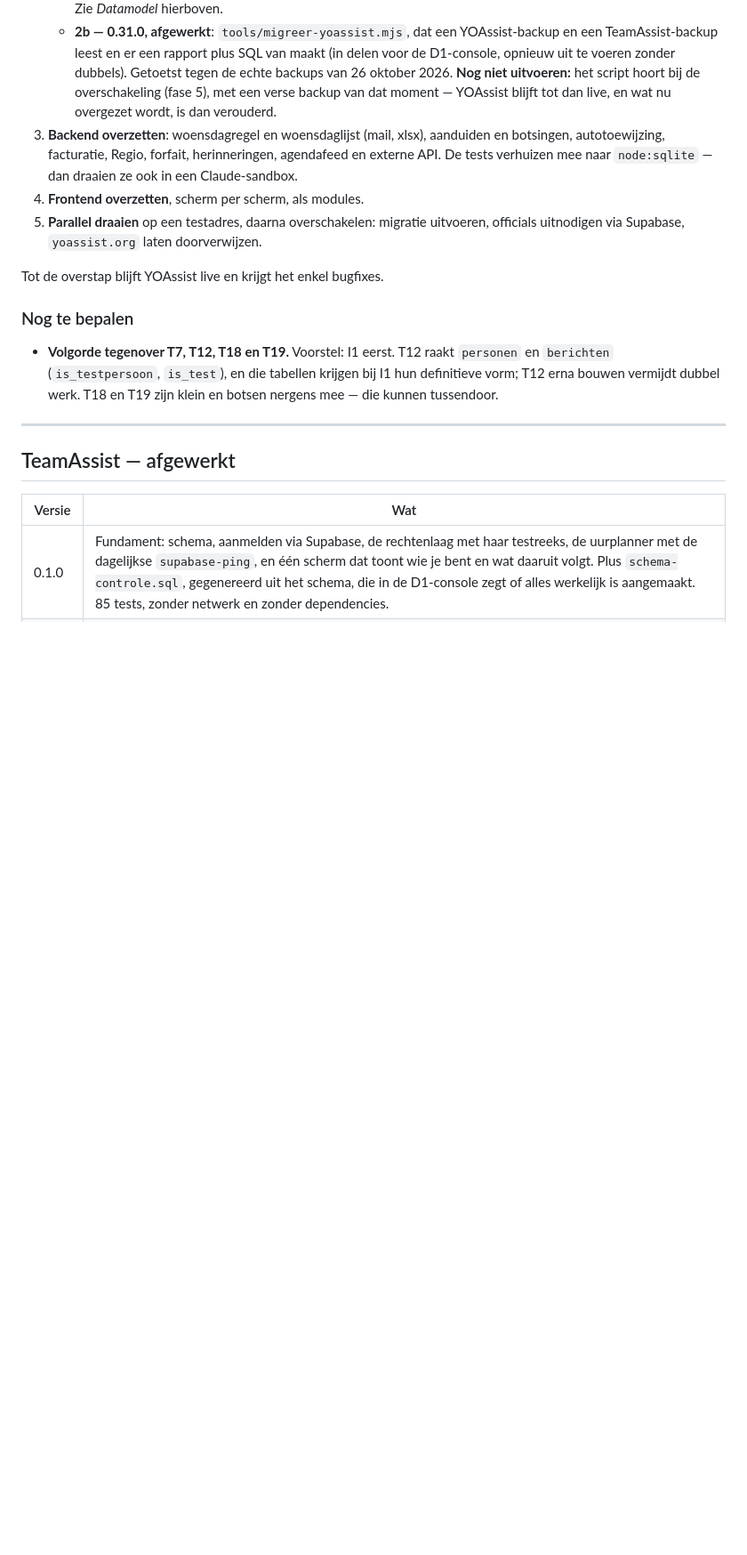
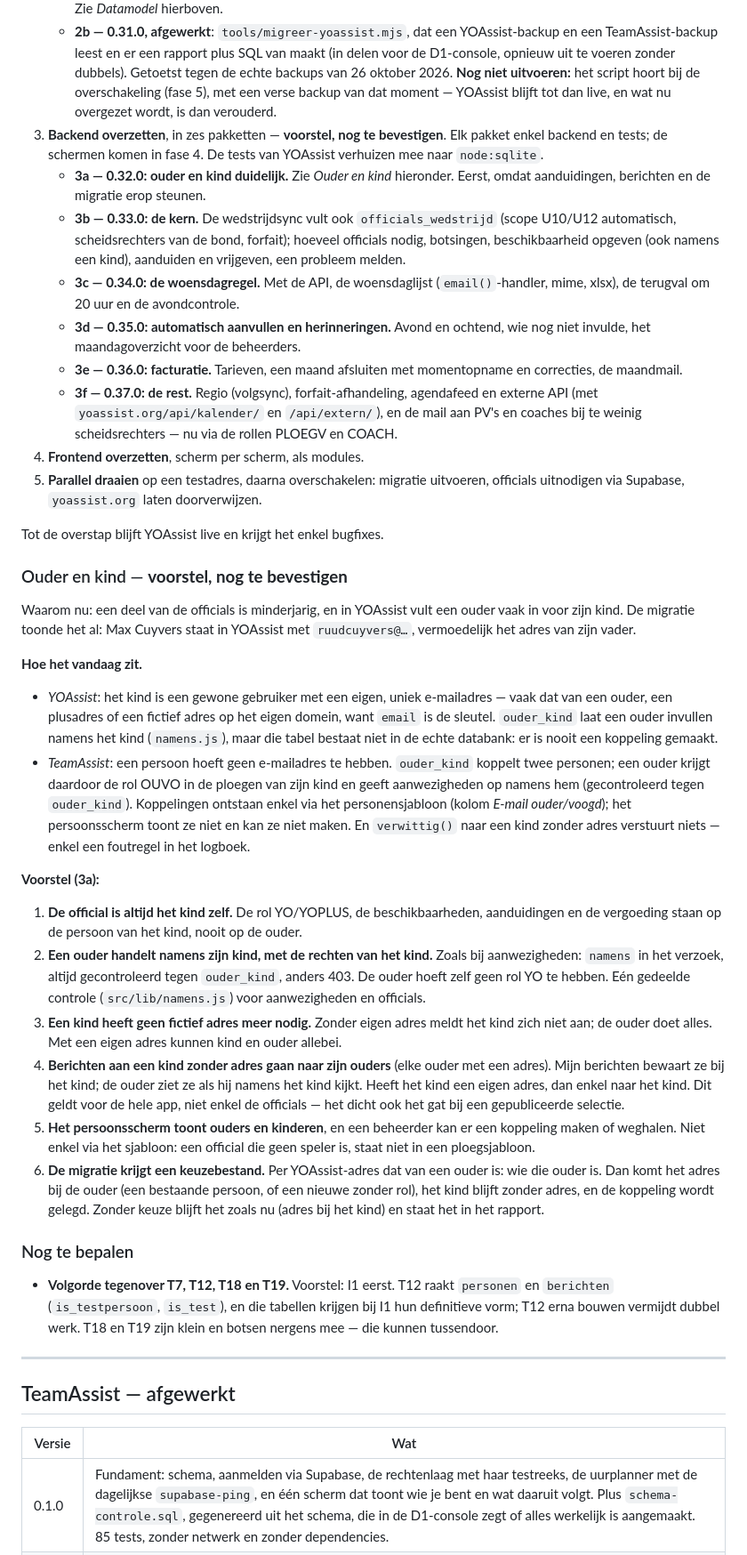
Before and after one commit to jurgenvang/TeamAssist, a Markdown page: .claude/BACKLOG.md, the part around one of its changes. Shown at 89% size. Drawn GitHub-style; blank space fills up the shorter version.

Commit message:
Backlog I1: fase 3 in zes pakketten, voorstel ouder en kind
Co-Authored-By: Claude Opus 5.5 <noreply@anthropic.com>
Claude-Session: https://claude.ai/code/session_01WxTJXkNbukPgYULXAp8swE

```diff
--- a/.claude/BACKLOG.md
+++ b/.claude/BACKLOG.md
@@ -192,16 +193,78 @@ rapport. Verder:
      **Nog niet uitvoeren:** het script hoort bij de overschakeling (fase 5),
      met een verse backup van dat moment — YOAssist blijft tot dan live, en
      wat nu overgezet wordt, is dan verouderd.
-3. **Backend overzetten**: woensdagregel en woensdaglijst (mail, xlsx),
-   aanduiden en botsingen, autotoewijzing, facturatie, Regio, forfait,
-   herinneringen, agendafeed en externe API. De tests verhuizen mee naar
-   `node:sqlite` — dan draaien ze ook in een Claude-sandbox.
+3. **Backend overzetten**, in zes pakketten — **voorstel, nog te
+   bevestigen**. Elk pakket enkel backend en tests; de schermen komen in
+   fase 4. De tests van YOAssist verhuizen mee naar `node:sqlite`.
+   - **3a — 0.32.0: ouder en kind duidelijk.** Zie *Ouder en kind* hieronder.
+     Eerst, omdat aanduidingen, berichten en de migratie erop steunen.
+   - **3b — 0.33.0: de kern.** De wedstrijdsync vult ook
+     `officials_wedstrijd` (scope U10/U12 automatisch, scheidsrechters van de
+     bond, forfait); hoeveel officials nodig, botsingen, beschikbaarheid
+     opgeven (ook namens een kind), aanduiden en vrijgeven, een probleem
+     melden.
+   - **3c — 0.34.0: de woensdagregel.** Met de API, de woensdaglijst
+     (`email()`-handler, mime, xlsx), de terugval om 20 uur en de
+     avondcontrole.
+   - **3d — 0.35.0: automatisch aanvullen en herinneringen.** Avond en
+     ochtend, wie nog niet invulde, het maandagoverzicht voor de beheerders.
+   - **3e — 0.36.0: facturatie.** Tarieven, een maand afsluiten met
+     momentopname en correcties, de maandmail.
+   - **3f — 0.37.0: de rest.** Regio (volgsync), forfait-afhandeling,
+     agendafeed en externe API (met `yoassist.org/api/kalender/` en
+     `/api/extern/`), en de mail aan PV's en coaches bij te weinig
+     scheidsrechters — nu via de rollen PLOEGV en COACH.
 4. **Frontend overzetten**, scherm per scherm, als modules.
 5. **Parallel draaien** op een testadres, daarna overschakelen: migratie
    uitvoeren, officials uitnodigen via Supabase, `yoassist.org` laten
    doorverwijzen.
 
 Tot de overstap blijft YOAssist live en krijgt het enkel bugfixes.
+
+### Ouder en kind — **voorstel, nog te bevestigen**
+
+Waarom nu: een deel van de officials is minderjarig, en in YOAssist vult een
+ouder vaak in voor zijn kind. De migratie toonde het al: Max Cuyvers staat in
+YOAssist met `ruudcuyvers@…`, vermoedelijk het adres van zijn vader.
+
+**Hoe het vandaag zit.**
+- *YOAssist*: het kind is een gewone gebruiker met een eigen, uniek
+  e-mailadres — vaak dat van een ouder, een plusadres of een fictief adres
+  op het eigen domein, want `email` is de sleutel. `ouder_kind` laat een
+  ouder invullen namens het kind (`namens.js`), maar die tabel bestaat niet
+  in de echte databank: er is nooit een koppeling gemaakt.
+- *TeamAssist*: een persoon hoeft geen e-mailadres te hebben. `ouder_kind`
+  koppelt twee personen; een ouder krijgt daardoor de rol OUVO in de ploegen
+  van zijn kind en geeft aanwezigheden op namens hem (gecontroleerd tegen
+  `ouder_kind`). Koppelingen ontstaan enkel via het personensjabloon (kolom
+  *E-mail ouder/voogd*); het persoonsscherm toont ze niet en kan ze niet
+  maken. En `verwittig()` naar een kind zonder adres verstuurt niets — enkel
+  een foutregel in het logboek.
+
+**Voorstel (3a):**
+1. **De official is altijd het kind zelf.** De rol YO/YOPLUS, de
+   beschikbaarheden, aanduidingen en de vergoeding staan op de persoon van
+   het kind, nooit op de ouder.
+2. **Een ouder handelt namens zijn kind, met de rechten van het kind.** Zoals
+   bij aanwezigheden: `namens` in het verzoek, altijd gecontroleerd tegen
+   `ouder_kind`, anders 403. De ouder hoeft zelf geen rol YO te hebben. Eén
+   gedeelde controle (`src/lib/namens.js`) voor aanwezigheden en officials.
+3. **Een kind heeft geen fictief adres meer nodig.** Zonder eigen adres meldt
+   het kind zich niet aan; de ouder doet alles. Met een eigen adres kunnen
+   kind en ouder allebei.
+4. **Berichten aan een kind zonder adres gaan naar zijn ouders** (elke ouder
+   met een adres). Mijn berichten bewaart ze bij het kind; de ouder ziet ze
+   als hij namens het kind kijkt. Heeft het kind een eigen adres, dan enkel
+   naar het kind. Dit geldt voor de hele app, niet enkel de officials — het
+   dicht ook het gat bij een gepubliceerde selectie.
+5. **Het persoonsscherm toont ouders en kinderen**, en een beheerder kan er
+   een koppeling maken of weghalen. Niet enkel via het sjabloon: een official
+   die geen speler is, staat niet in een ploegsjabloon.
+6. **De migratie krijgt een keuzebestand.** Per YOAssist-adres dat van een
+   ouder is: wie die ouder is. Dan komt het adres bij de ouder (een bestaande
+   persoon, of een nieuwe zonder rol), het kind blijft zonder adres, en de
+   koppeling wordt gelegd. Zonder keuze blijft het zoals nu (adres bij het
+   kind) en staat het in het rapport.
 
 ### Nog te bepalen
 
```
Also changed, not shown: other parts of .claude/BACKLOG.md (+3 -2 lines).
